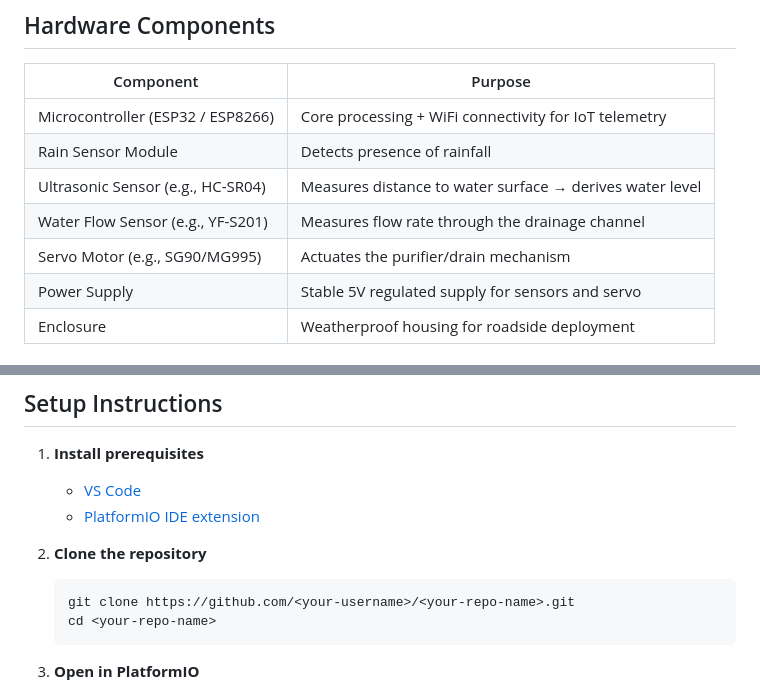
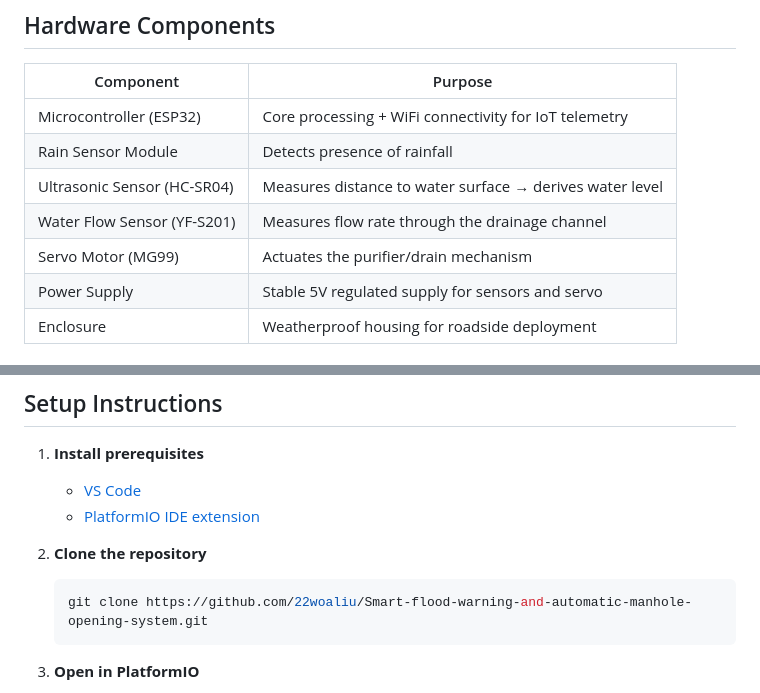
Before and after one commit to 22woaliu/Smart-flood-warning-and-automatic-manhole-opening-system, a Markdown page: README.md, 2 parts joined by grey strips. GitHub-like rendering.

````diff
--- a/README.md
+++ b/README.md
@@ -103,11 +103,11 @@ Blockage detection runs as an independent flag alongside this state machine:
 
 | Component | Purpose |
 |---|---|
-| Microcontroller (ESP32 / ESP8266) | Core processing + WiFi connectivity for IoT telemetry |
+| Microcontroller (ESP32) | Core processing + WiFi connectivity for IoT telemetry |
 | Rain Sensor Module | Detects presence of rainfall |
-| Ultrasonic Sensor (e.g., HC-SR04) | Measures distance to water surface → derives water level |
-| Water Flow Sensor (e.g., YF-S201) | Measures flow rate through the drainage channel |
-| Servo Motor (e.g., SG90/MG995) | Actuates the purifier/drain mechanism |
+| Ultrasonic Sensor (HC-SR04) | Measures distance to water surface → derives water level |
+| Water Flow Sensor (YF-S201) | Measures flow rate through the drainage channel |
+| Servo Motor (MG99) | Actuates the purifier/drain mechanism |
 | Power Supply | Stable 5V regulated supply for sensors and servo |
 | Enclosure | Weatherproof housing for roadside deployment |
 
@@ -141,8 +141,7 @@ Blockage detection runs as an independent flag alongside this state machine:
 
 2. **Clone the repository**
    ```bash
-   git clone https://github.com/<your-username>/<your-repo-name>.git
-   cd <your-repo-name>
+   git clone https://github.com/22woaliu/Smart-flood-warning-and-automatic-manhole-opening-system.git
    ```
 
 3. **Open in PlatformIO**
````
